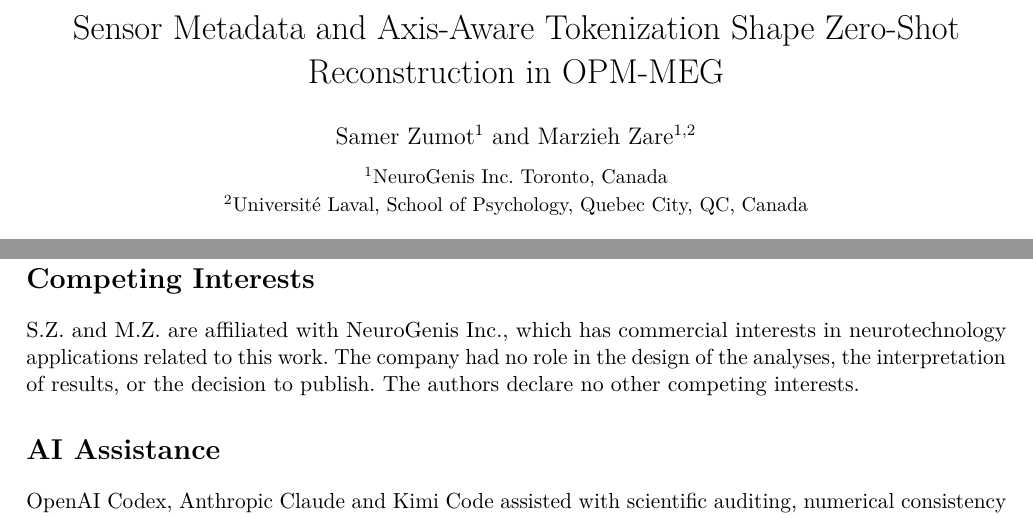
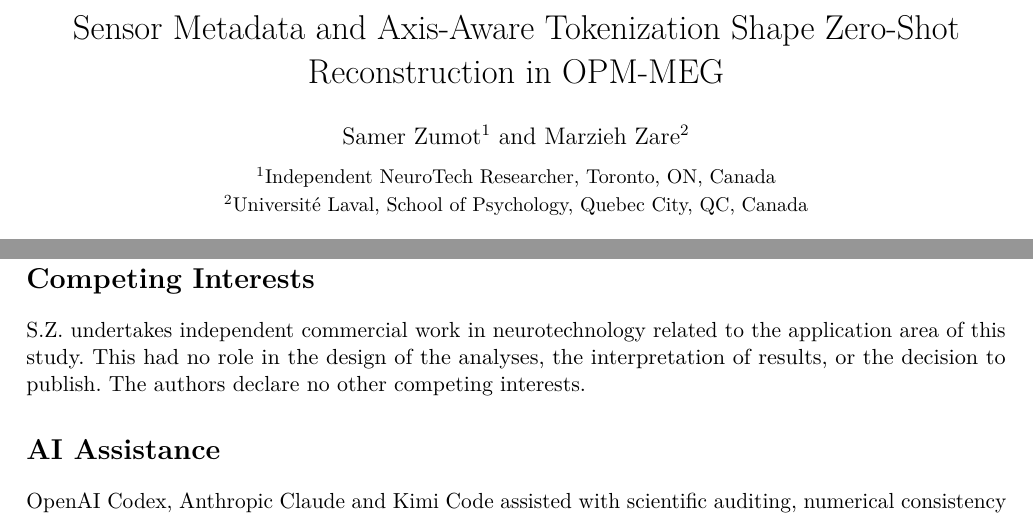
Before and after one commit to samerzumot/opm-bridge, a LaTeX paper (paper/arxiv/main.tex, which reads paper/arxiv/main_text.tex): two parts of pages 1 and 7 of 14, joined at a grey line, cut so that both start at the same text. Compiled offline with pdfLaTeX.

Commit message:
docs: replace company affiliation with independent researcher
Samer Zumot is listed as Independent NeuroTech Researcher, Toronto, ON, Canada.
Marzieh Zare keeps Universite Laval only, so the author numbering changes from
(1) and (1,2) to (1) and (2).

The competing-interests statement named the removed company, which would have
left the paper declaring an affiliation that appears nowhere in it. Rewritten
to declare the commercial interest generically, so the disclosure stays true
without reintroducing the name. No scientific content changed.

Byline, PDF metadata, submission_metadata.txt and the arXiv README are updated
together, and the upload archive and PDF were rebuilt and verified by compiling
the archive in an empty directory.

The review packet under reviews/ records what was true at review time and is
left as written.

```diff
--- a/paper/arxiv/main.tex
+++ b/paper/arxiv/main.tex
@@ -15,8 +15,8 @@
 \setlength{\emergencystretch}{2em}
 \frenchspacing
 \title{Sensor Metadata and Axis-Aware Tokenization Shape Zero-Shot Reconstruction in OPM-MEG}
-\author{Samer Zumot\textsuperscript{1} and Marzieh Zare\textsuperscript{1,2}\\[0.5em]
-\small\textsuperscript{1}NeuroGenis Inc. Toronto, Canada\\
+\author{Samer Zumot\textsuperscript{1} and Marzieh Zare\textsuperscript{2}\\[0.5em]
+\small\textsuperscript{1}Independent NeuroTech Researcher, Toronto, ON, Canada\\
 \small\textsuperscript{2}Universit\'e Laval, School of Psychology, Quebec City, QC, Canada}
 \date{November 11, 2026}
 \hypersetup{pdftitle={Sensor Metadata and Axis-Aware Tokenization Shape Zero-Shot Reconstruction in OPM-MEG},pdfauthor={Samer Zumot and Marzieh Zare}}
--- a/paper/arxiv/main_text.tex
+++ b/paper/arxiv/main_text.tex
@@ -121,7 +121,7 @@ This is a secondary analysis of three publicly available datasets, identified by
 This work received no external funding.
 
 \section*{Competing Interests}
-S.Z. and M.Z. are affiliated with NeuroGenis Inc., which has commercial interests in neurotechnology applications related to this work. The company had no role in the design of the analyses, the interpretation of results, or the decision to publish. The authors declare no other competing interests.
+S.Z. undertakes independent commercial work in neurotechnology related to the application area of this study. This had no role in the design of the analyses, the interpretation of results, or the decision to publish. The authors declare no other competing interests.
 
 \section*{AI Assistance}
 OpenAI Codex, Anthropic Claude and Kimi Code assisted with scientific auditing, numerical consistency checks, structural revision, citation checking, and preparation of the manuscript and its LaTeX files. This assistance does not constitute independent experimental replication or peer review.
```
Also changed, not shown: paper/arxiv/submission_metadata.txt (+2 -2 lines), paper/arxiv/README.md, paper/arxiv/main.pdf, 1 other file.
